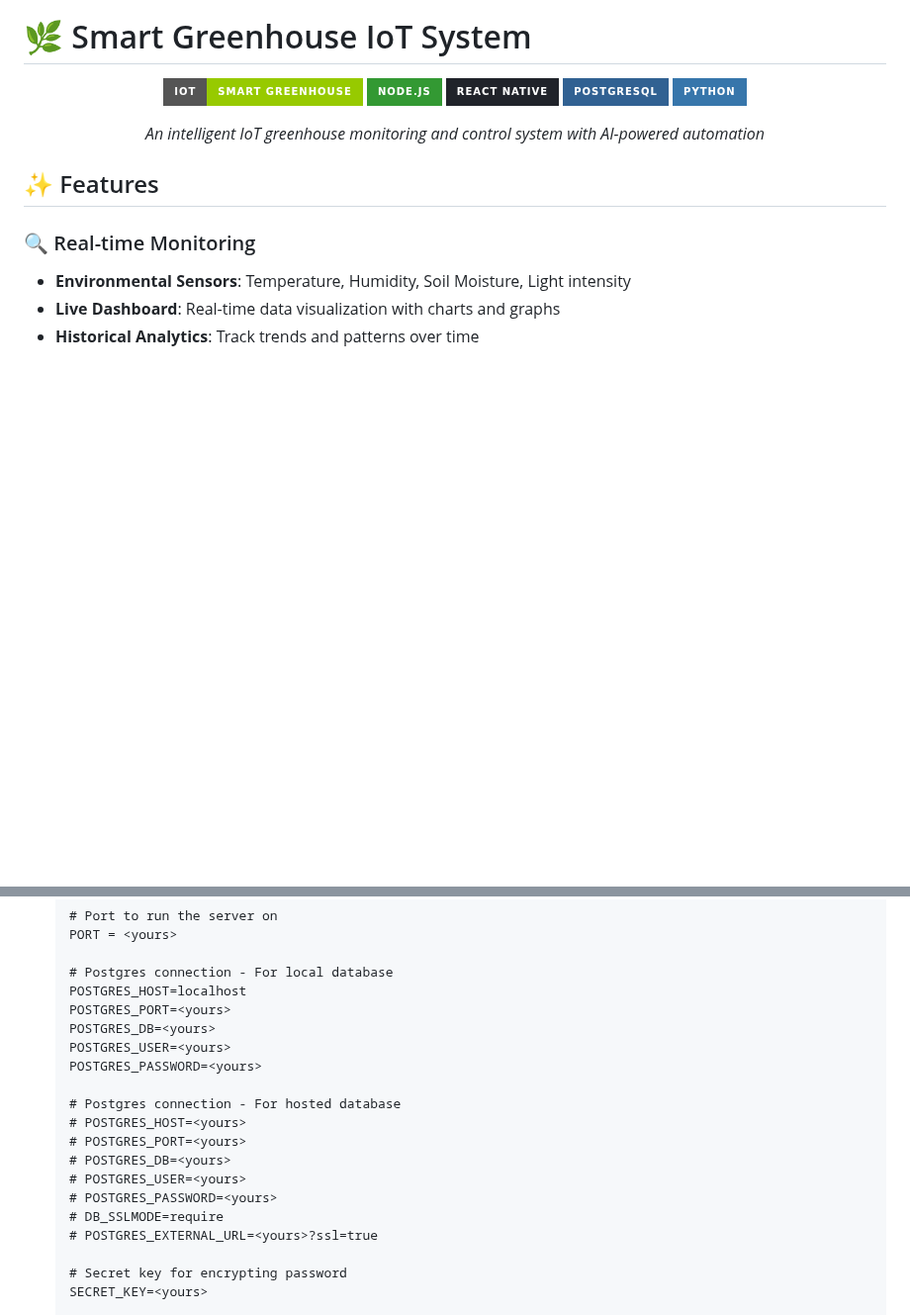
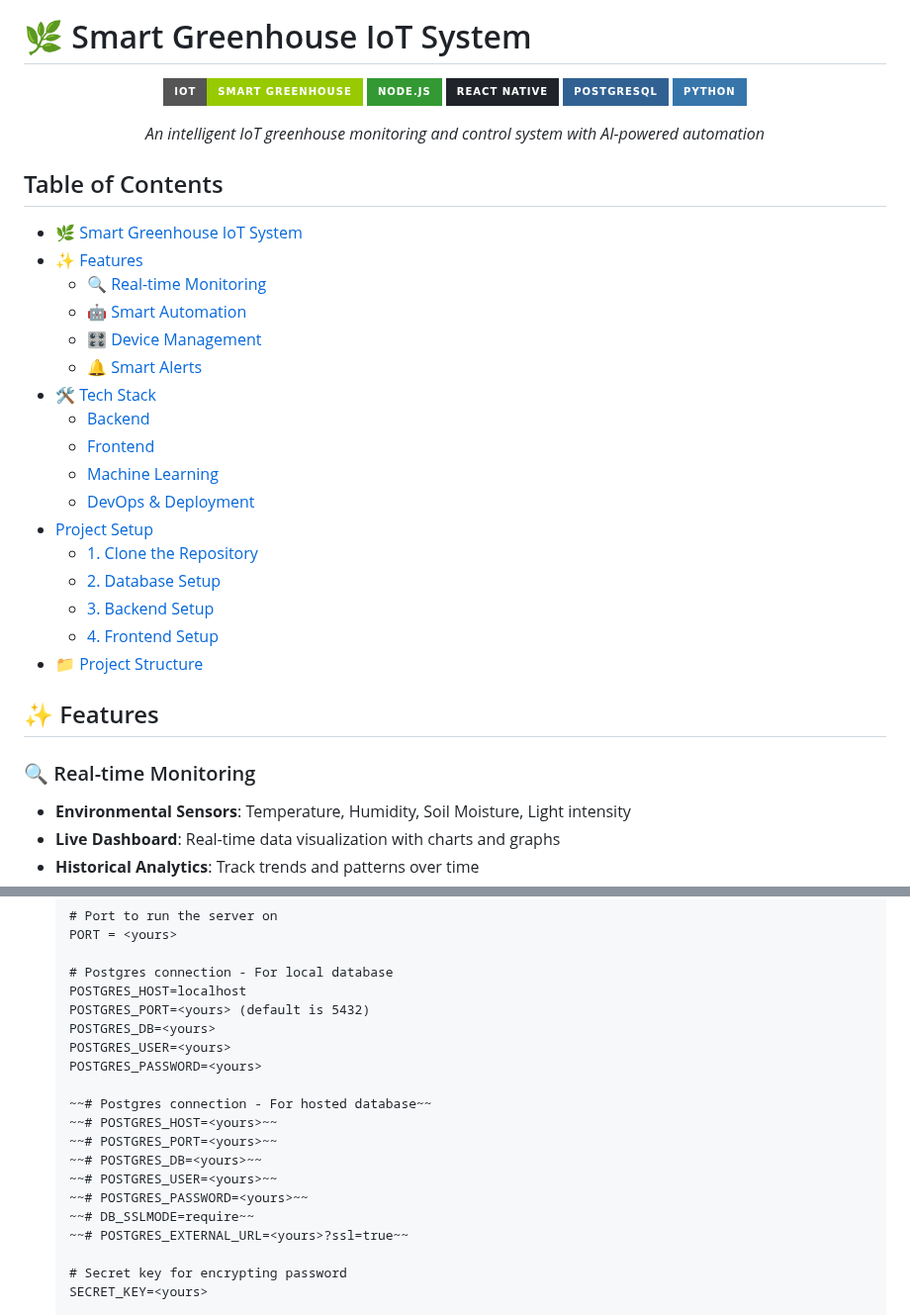
Before and after one commit to bawfng04/DADN-SmartGreenhouseSystem, a Markdown page: README.md, 2 parts joined by grey strips. Shown at 99% size. Rendered like a GitHub page; badges without logos; blank space fills up the shorter version.

```diff
--- a/README.md
+++ b/README.md
@@ -11,6 +11,26 @@
 *An intelligent IoT greenhouse monitoring and control system with AI-powered automation*
 
 </div>
+
+## Table of Contents
+
+- [🌿 Smart Greenhouse IoT System](#-smart-greenhouse-iot-system)
+- [✨ Features](#-features)
+  - [🔍 Real-time Monitoring](#-real-time-monitoring)
+  - [🤖 Smart Automation](#-smart-automation)
+  - [🎛️ Device Management](#️-device-management)
+  - [🔔 Smart Alerts](#-smart-alerts)
+- [🛠️ Tech Stack](#️-tech-stack)
+  - [Backend](#backend)
+  - [Frontend](#frontend)
+  - [Machine Learning](#machine-learning)
+  - [DevOps & Deployment](#devops--deployment)
+- [Project Setup](#project-setup)
+  - [1. Clone the Repository](#1-clone-the-repository)
+  - [2. Database Setup](#2-database-setup)
+  - [3. Backend Setup](#3-backend-setup)
+  - [4. Frontend Setup](#4-frontend-setup)
+- [📁 Project Structure](#-project-structure)
 
 
 ## ✨ Features
@@ -105,19 +125,19 @@ cd DADN-SmartGreenhouseSystem
 
    # Postgres connection - For local database
    POSTGRES_HOST=localhost
-   POSTGRES_PORT=<yours>
+   POSTGRES_PORT=<yours> (default is 5432)
    POSTGRES_DB=<yours>
    POSTGRES_USER=<yours>
    POSTGRES_PASSWORD=<yours>
 
-   # Postgres connection - For hosted database
-   # POSTGRES_HOST=<yours>
-   # POSTGRES_PORT=<yours>
-   # POSTGRES_DB=<yours>
-   # POSTGRES_USER=<yours>
-   # POSTGRES_PASSWORD=<yours>
-   # DB_SSLMODE=require
-   # POSTGRES_EXTERNAL_URL=<yours>?ssl=true
+   ~~# Postgres connection - For hosted database~~
+   ~~# POSTGRES_HOST=<yours>~~
+   ~~# POSTGRES_PORT=<yours>~~
+   ~~# POSTGRES_DB=<yours>~~
+   ~~# POSTGRES_USER=<yours>~~
+   ~~# POSTGRES_PASSWORD=<yours>~~
+   ~~# DB_SSLMODE=require~~
+   ~~# POSTGRES_EXTERNAL_URL=<yours>?ssl=true~~
 
    # Secret key for encrypting password
    SECRET_KEY=<yours>
```
